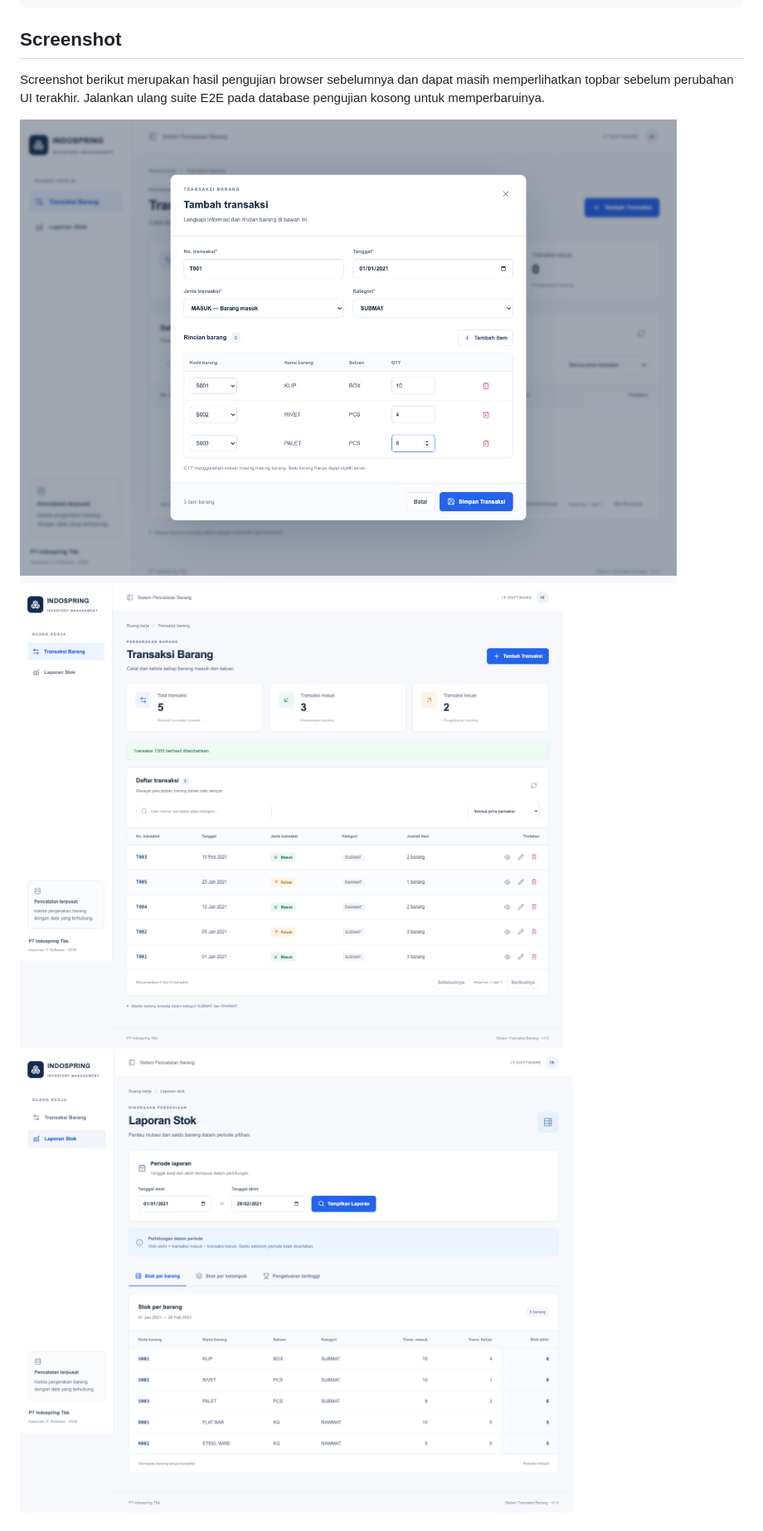
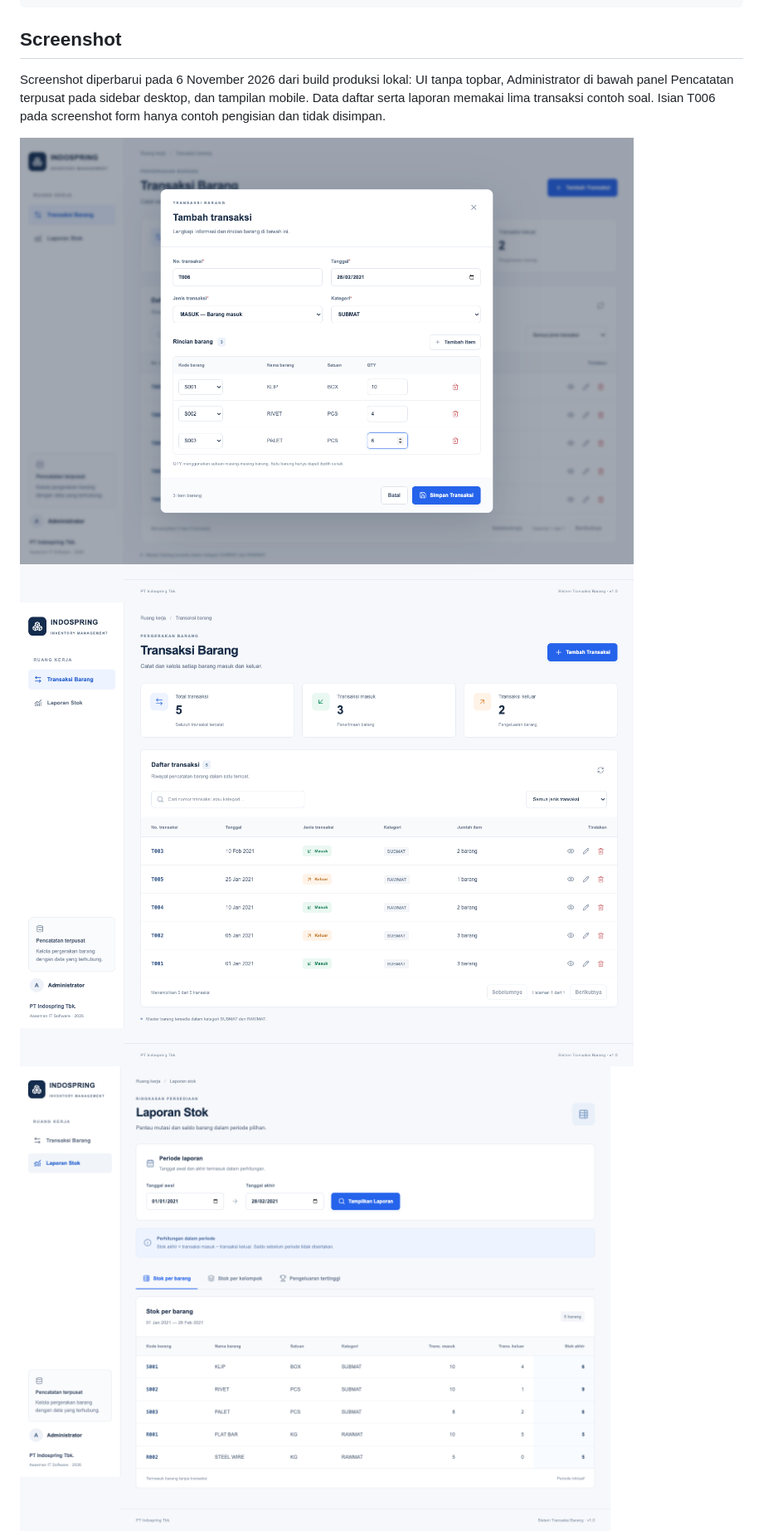
Before and after one commit to AfifSatrio/Asesmen-Internship-PT-Indospring-Tbk., a Markdown page: README.md, the part around one of its changes. Shown at 83% size. Rendered like a GitHub page; pictures changed too: docs/screenshots/daftar-transaksi.png, docs/screenshots/form-transaksi.png, docs/screenshots/laporan-barang.png.

Commit message:
docs: update documentation and UI screenshots

```diff
--- a/README.md
+++ b/README.md
@@ -227,7 +227,7 @@ docs/screenshots/    Bukti tampilan dari pengujian browser
 
 ## Screenshot
 
-Screenshot berikut merupakan hasil pengujian browser sebelumnya dan dapat masih memperlihatkan topbar sebelum perubahan UI terakhir. Jalankan ulang suite E2E pada database pengujian kosong untuk memperbaruinya.
+Screenshot diperbarui pada 6 November 2026 dari build produksi lokal: UI tanpa topbar, Administrator di bawah panel Pencatatan terpusat pada sidebar desktop, dan tampilan mobile. Data daftar serta laporan memakai lima transaksi contoh soal. Isian T006 pada screenshot form hanya contoh pengisian dan tidak disimpan.
 
 ![Form transaksi](docs/screenshots/form-transaksi.png)
 ![Daftar transaksi](docs/screenshots/daftar-transaksi.png)
```
Also changed, not shown: other parts of README.md (+2 -0 lines), docs/VERIFIKASI.md (+6 -0 lines), docs/screenshots/laporan-tertinggi.png, docs/screenshots/mobile.png.
